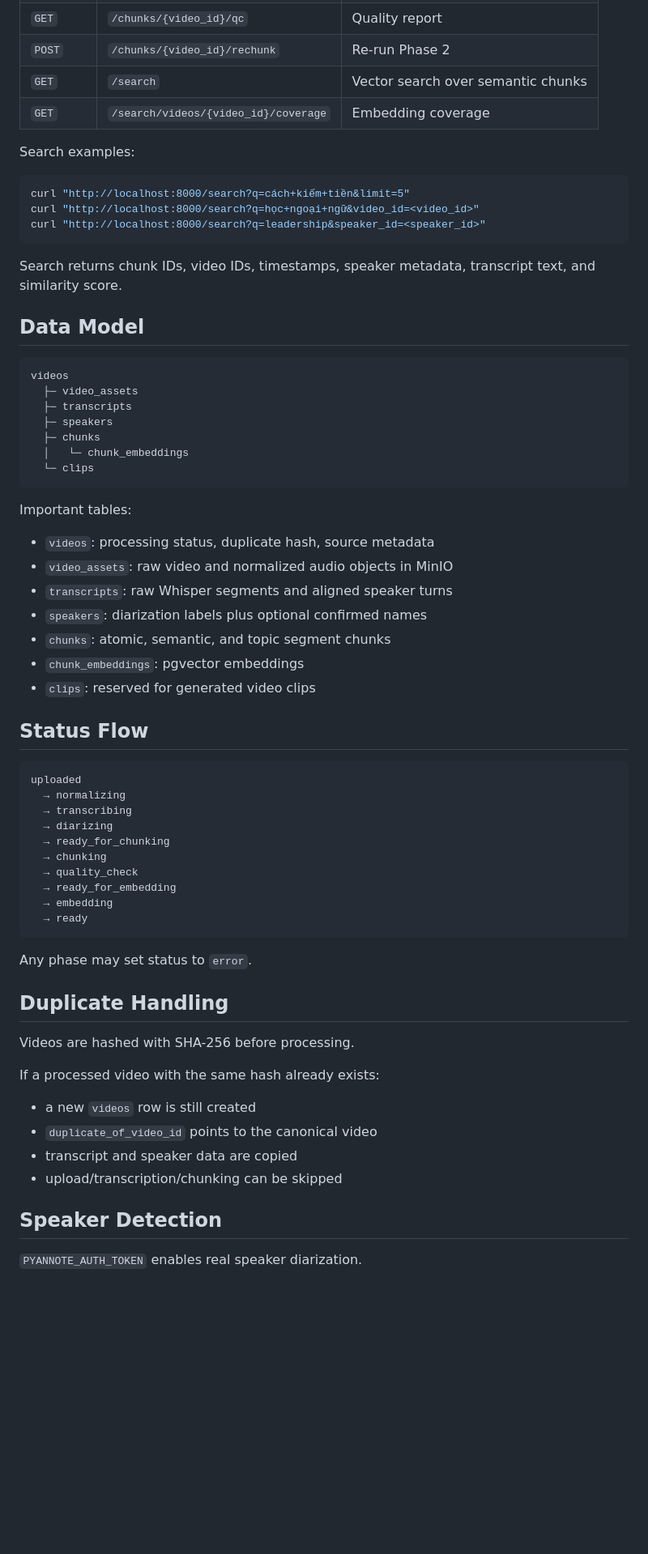
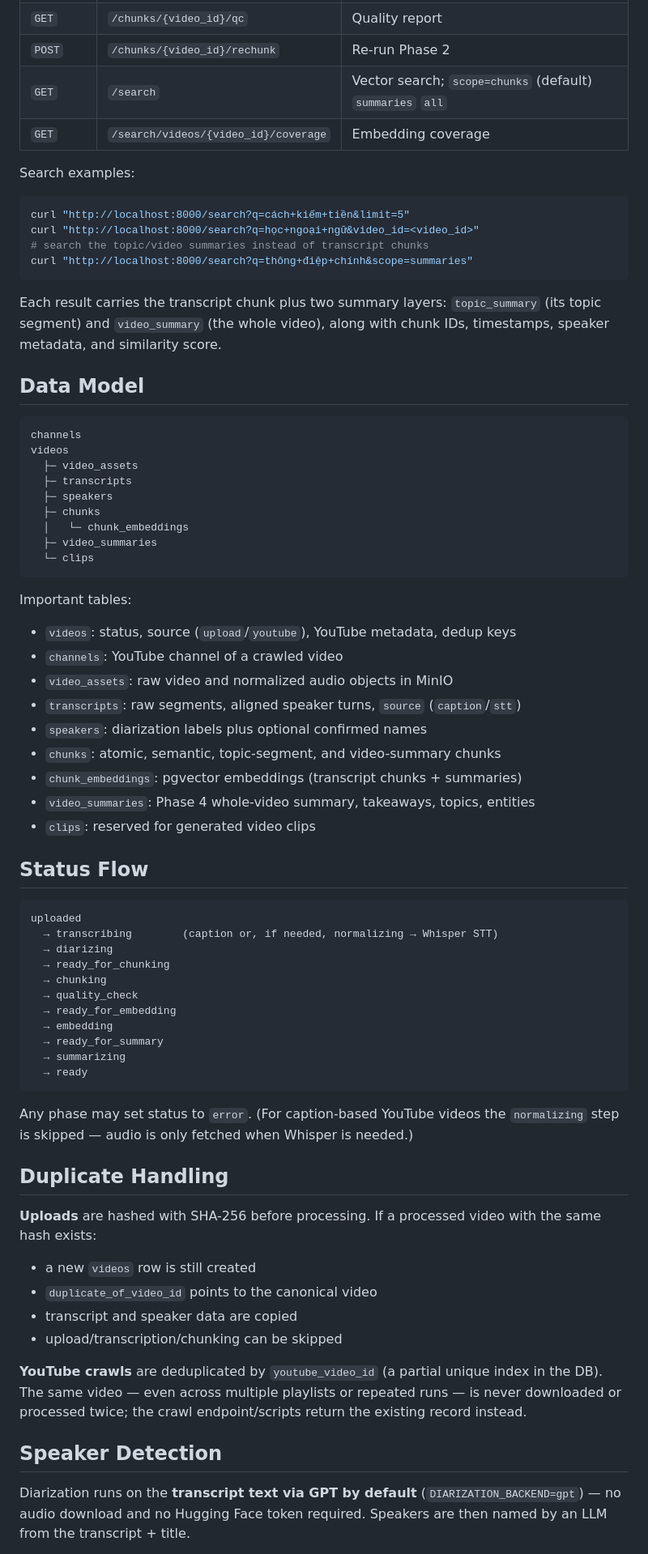
Before and after one commit to seta-tanpham/vietsuccess-ai-extractor, a Markdown page: backend/README.md, the part around one of its changes. Shown at 81% size. GitHub-like rendering; blank space fills up the shorter version.

Commit message:
docs: update README for YouTube crawl, caption-first, GPT diarization, Phase 4 RAG summaries

````diff
--- a/backend/README.md
+++ b/backend/README.md
@@ -141,7 +173,7 @@ python scripts/test_phase3.py <video_id> --re
 | `GET` | `/chunks/{video_id}` | List chunks |
 | `GET` | `/chunks/{video_id}/qc` | Quality report |
 | `POST` | `/chunks/{video_id}/rechunk` | Re-run Phase 2 |
-| `GET` | `/search` | Vector search over semantic chunks |
+| `GET` | `/search` | Vector search; `scope=chunks` (default) `summaries` `all` |
 | `GET` | `/search/videos/{video_id}/coverage` | Embedding coverage |
 
 Search examples:
@@ -149,62 +181,69 @@ Search examples:
 ```bash
 curl "http://localhost:8000/search?q=cách+kiếm+tiền&limit=5"
 curl "http://localhost:8000/search?q=học+ngoại+ngữ&video_id=<video_id>"
-curl "http://localhost:8000/search?q=leadership&speaker_id=<speaker_id>"
+# search the topic/video summaries instead of transcript chunks
+curl "http://localhost:8000/search?q=thông+điệp+chính&scope=summaries"
 ```
 
-Search returns chunk IDs, video IDs, timestamps, speaker metadata, transcript text, and similarity score.
+Each result carries the transcript chunk plus two summary layers: `topic_summary` (its topic segment) and `video_summary` (the whole video), along with chunk IDs, timestamps, speaker metadata, and similarity score.
 
 ## Data Model
 
 ```text
+channels
 videos
   ├─ video_assets
   ├─ transcripts
   ├─ speakers
   ├─ chunks
   │   └─ chunk_embeddings
+  ├─ video_summaries
   └─ clips
 ```
 
 Important tables:
 
-- `videos`: processing status, duplicate hash, source metadata
+- `videos`: status, source (`upload`/`youtube`), YouTube metadata, dedup keys
+- `channels`: YouTube channel of a crawled video
 - `video_assets`: raw video and normalized audio objects in MinIO
-- `transcripts`: raw Whisper segments and aligned speaker turns
+- `transcripts`: raw segments, aligned speaker turns, `source` (`caption`/`stt`)
 - `speakers`: diarization labels plus optional confirmed names
-- `chunks`: atomic, semantic, and topic segment chunks
-- `chunk_embeddings`: pgvector embeddings
+- `chunks`: atomic, semantic, topic-segment, and video-summary chunks
+- `chunk_embeddings`: pgvector embeddings (transcript chunks + summaries)
+- `video_summaries`: Phase 4 whole-video summary, takeaways, topics, entities
 - `clips`: reserved for generated video clips
 
 ## Status Flow
 
 ```text
 uploaded
-  → normalizing
-  → transcribing
+  → transcribing        (caption or, if needed, normalizing → Whisper STT)
   → diarizing
   → ready_for_chunking
   → chunking
   → quality_check
   → ready_for_embedding
   → embedding
+  → ready_for_summary
+  → summarizing
   → ready
 ```
 
-Any phase may set status to `error`.
+Any phase may set status to `error`. (For caption-based YouTube videos the
+`normalizing` step is skipped — audio is only fetched when Whisper is needed.)
 
 ## Duplicate Handling
 
-Videos are hashed with SHA-256 before processing.
-
-If a processed video with the same hash already exists:
+**Uploads** are hashed with SHA-256 before processing. If a processed video with the same hash exists:
 
 - a new `videos` row is still created
 - `duplicate_of_video_id` points to the canonical video
 - transcript and speaker data are copied
 - upload/transcription/chunking can be skipped
 
+**YouTube crawls** are deduplicated by `youtube_video_id` (a partial unique index in the DB). The same video — even across multiple playlists or repeated runs — is never downloaded or processed twice; the crawl endpoint/scripts return the existing record instead.
+
 ## Speaker Detection
 
-`PYANNOTE_AUTH_TOKEN` enables real speaker diarization.
+Diarization runs on the **transcript text via GPT by default** (`DIARIZATION_BACKEND=gpt`) — no audio download and no Hugging Face token required. Speakers are then named by an LLM from the transcript + title.
 
````
Also changed, not shown: other parts of backend/README.md (+70 -23 lines).
